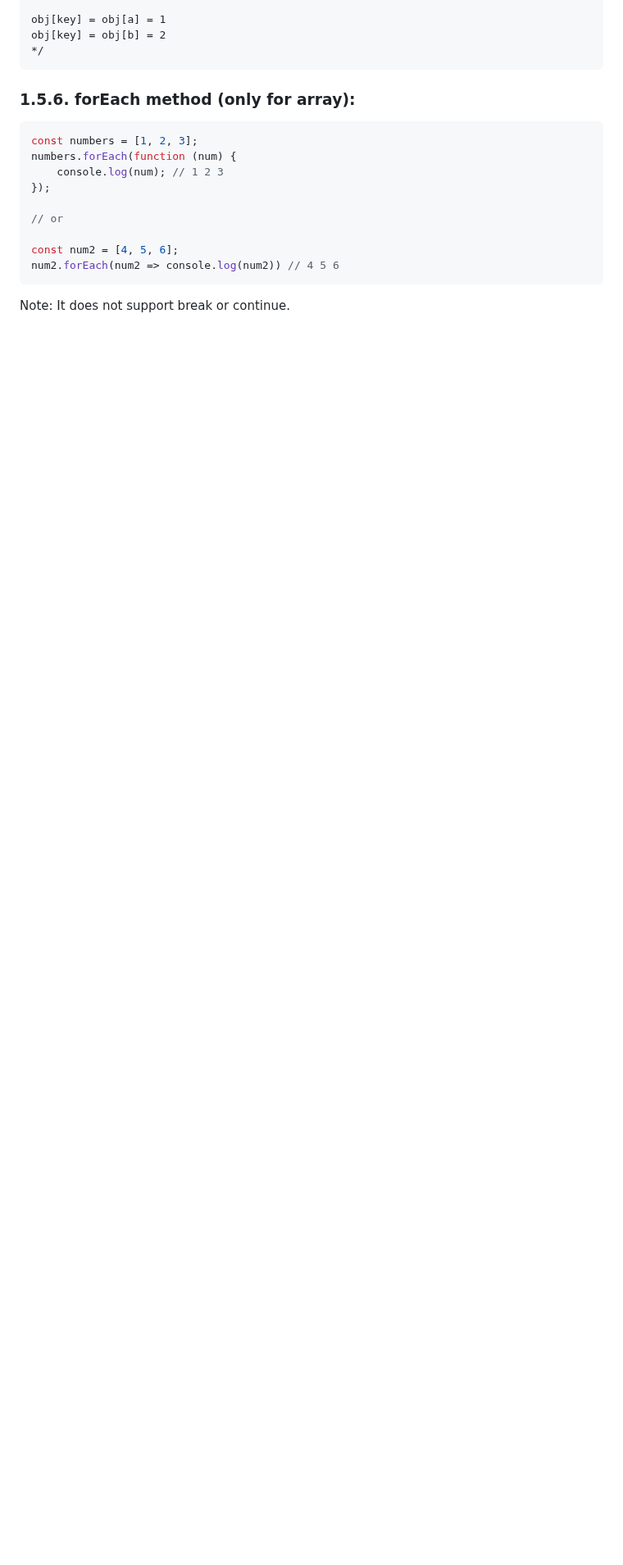
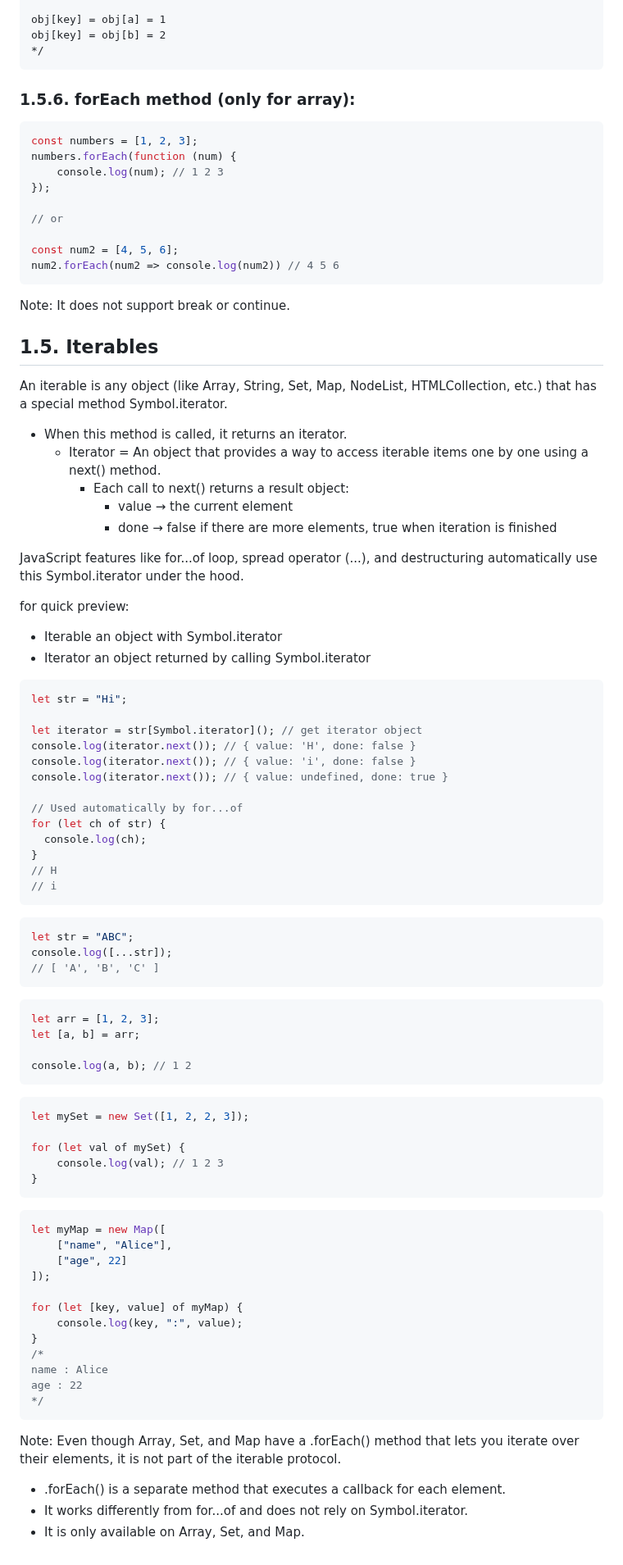
Before and after one commit to muhammad-tamim/JavaScript-notes, a Markdown page: README.md, the part around one of its changes. Shown at 82% size. Rendered like a GitHub page; blank space fills up the shorter version.

Commit message:
docs: add iterables

````diff
--- a/README.md
+++ b/README.md
@@ -1307,7 +1308,80 @@ num2.forEach(num2 => console.log(num2)) // 4 5 6
 Note: It does not support break or continue.
 
 
+## 1.5. Iterables
 
+An iterable is any object (like Array, String, Set, Map, NodeList, HTMLCollection, etc.) that has a special method Symbol.iterator.
+
+- When this method is called, it returns an iterator.
+  - Iterator = An object that provides a way to access iterable items one by one using a next() method.
+    - Each call to next() returns a result object:
+      - value → the current element
+      - done → false if there are more elements, true when iteration is finished
+
+JavaScript features like for...of loop, spread operator (...), and destructuring automatically use this Symbol.iterator under the hood.
+
+for quick preview:
+- Iterable an object with Symbol.iterator
+- Iterator an object returned by calling Symbol.iterator
+
+```js
+let str = "Hi";
+
+let iterator = str[Symbol.iterator](); // get iterator object
+console.log(iterator.next()); // { value: 'H', done: false }
+console.log(iterator.next()); // { value: 'i', done: false }
+console.log(iterator.next()); // { value: undefined, done: true }
+
+// Used automatically by for...of
+for (let ch of str) {
+  console.log(ch);
+}
+// H
+// i
+```
+
+```js
+let str = "ABC";
+console.log([...str]);
+// [ 'A', 'B', 'C' ]
+```
+
+```js
+let arr = [1, 2, 3];
+let [a, b] = arr;
+
+console.log(a, b); // 1 2
+```
+
+```js
+let mySet = new Set([1, 2, 2, 3]);
+
+for (let val of mySet) {
+    console.log(val); // 1 2 3
+}
+```
+
+```js
+let myMap = new Map([
+    ["name", "Alice"],
+    ["age", 22]
+]);
+
+for (let [key, value] of myMap) {
+    console.log(key, ":", value);
+}
+/*
+name : Alice
+age : 22
+*/
+```
+
+Note:
+Even though Array, Set, and Map have a .forEach() method that lets you iterate over their elements, it is not part of the iterable protocol.
+
+- .forEach() is a separate method that executes a callback for each element.
+- It works differently from for...of and does not rely on Symbol.iterator.
+- It is only available on Array, Set, and Map.
 
 
 
````
Also changed, not shown: other parts of README.md (+1 -0 lines).
